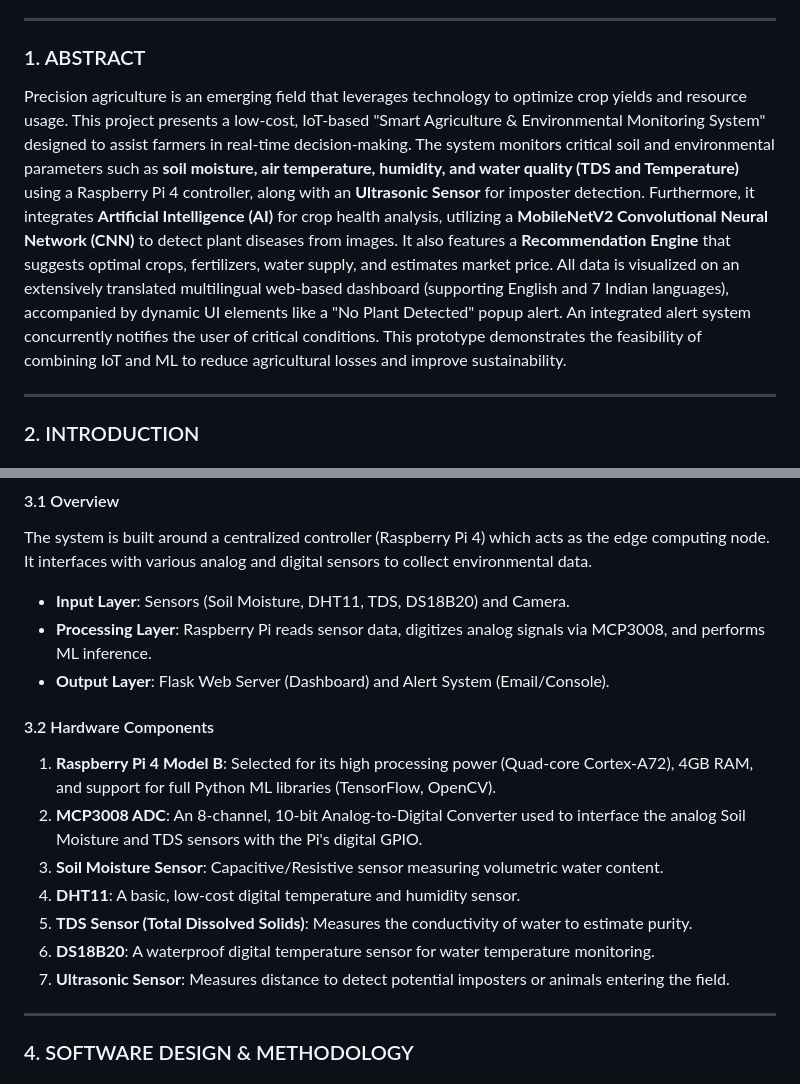
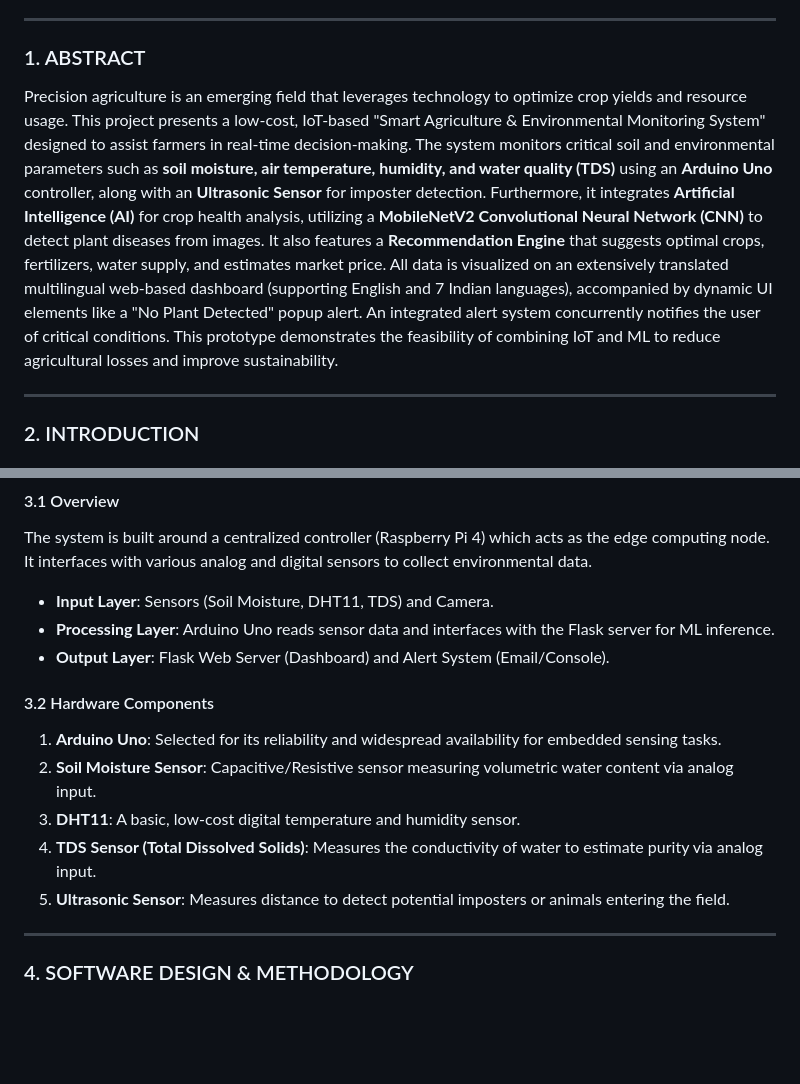
Before and after one commit to Knight6azer/Krishi_Kaar, a Markdown page: project_report.md, 2 parts joined by grey strips. Rendered like a GitHub page; blank space fills up the shorter version.

Commit message:
Docs: Realign project report hardware architecture for Arduino Uno

```diff
--- a/project_report.md
+++ b/project_report.md
@@ -5,7 +5,7 @@ Project Code: **MP(S6)-2025**
 ---
 
 ### 1. ABSTRACT
-Precision agriculture is an emerging field that leverages technology to optimize crop yields and resource usage. This project presents a low-cost, IoT-based "Smart Agriculture & Environmental Monitoring System" designed to assist farmers in real-time decision-making. The system monitors critical soil and environmental parameters such as **soil moisture, air temperature, humidity, and water quality (TDS and Temperature)** using a Raspberry Pi 4 controller, along with an **Ultrasonic Sensor** for imposter detection. Furthermore, it integrates **Artificial Intelligence (AI)** for crop health analysis, utilizing a **MobileNetV2 Convolutional Neural Network (CNN)** to detect plant diseases from images. It also features a **Recommendation Engine** that suggests optimal crops, fertilizers, water supply, and estimates market price. All data is visualized on an extensively translated multilingual web-based dashboard (supporting English and 7 Indian languages), accompanied by dynamic UI elements like a "No Plant Detected" popup alert. An integrated alert system concurrently notifies the user of critical conditions. This prototype demonstrates the feasibility of combining IoT and ML to reduce agricultural losses and improve sustainability.
+Precision agriculture is an emerging field that leverages technology to optimize crop yields and resource usage. This project presents a low-cost, IoT-based "Smart Agriculture & Environmental Monitoring System" designed to assist farmers in real-time decision-making. The system monitors critical soil and environmental parameters such as **soil moisture, air temperature, humidity, and water quality (TDS)** using an **Arduino Uno** controller, along with an **Ultrasonic Sensor** for imposter detection. Furthermore, it integrates **Artificial Intelligence (AI)** for crop health analysis, utilizing a **MobileNetV2 Convolutional Neural Network (CNN)** to detect plant diseases from images. It also features a **Recommendation Engine** that suggests optimal crops, fertilizers, water supply, and estimates market price. All data is visualized on an extensively translated multilingual web-based dashboard (supporting English and 7 Indian languages), accompanied by dynamic UI elements like a "No Plant Detected" popup alert. An integrated alert system concurrently notifies the user of critical conditions. This prototype demonstrates the feasibility of combining IoT and ML to reduce agricultural losses and improve sustainability.
 
 ---
 
@@ -31,18 +31,16 @@ Farmers often lack real-time data regarding their soil and water conditions, lea
 
 #### 3.1 Overview
 The system is built around a centralized controller (Raspberry Pi 4) which acts as the edge computing node. It interfaces with various analog and digital sensors to collect environmental data.
-- **Input Layer**: Sensors (Soil Moisture, DHT11, TDS, DS18B20) and Camera.
-- **Processing Layer**: Raspberry Pi reads sensor data, digitizes analog signals via MCP3008, and performs ML inference.
+- **Input Layer**: Sensors (Soil Moisture, DHT11, TDS) and Camera.
+- **Processing Layer**: Arduino Uno reads sensor data and interfaces with the Flask server for ML inference.
 - **Output Layer**: Flask Web Server (Dashboard) and Alert System (Email/Console).
 
 #### 3.2 Hardware Components
-1. **Raspberry Pi 4 Model B**: Selected for its high processing power (Quad-core Cortex-A72), 4GB RAM, and support for full Python ML libraries (TensorFlow, OpenCV).
-2. **MCP3008 ADC**: An 8-channel, 10-bit Analog-to-Digital Converter used to interface the analog Soil Moisture and TDS sensors with the Pi's digital GPIO.
-3. **Soil Moisture Sensor**: Capacitive/Resistive sensor measuring volumetric water content.
-4. **DHT11**: A basic, low-cost digital temperature and humidity sensor.
-5. **TDS Sensor (Total Dissolved Solids)**: Measures the conductivity of water to estimate purity.
-6. **DS18B20**: A waterproof digital temperature sensor for water temperature monitoring.
-7. **Ultrasonic Sensor**: Measures distance to detect potential imposters or animals entering the field.
+1. **Arduino Uno**: Selected for its reliability and widespread availability for embedded sensing tasks.
+2. **Soil Moisture Sensor**: Capacitive/Resistive sensor measuring volumetric water content via analog input.
+3. **DHT11**: A basic, low-cost digital temperature and humidity sensor.
+4. **TDS Sensor (Total Dissolved Solids)**: Measures the conductivity of water to estimate purity via analog input.
+5. **Ultrasonic Sensor**: Measures distance to detect potential imposters or animals entering the field.
 
 ---
 
```
